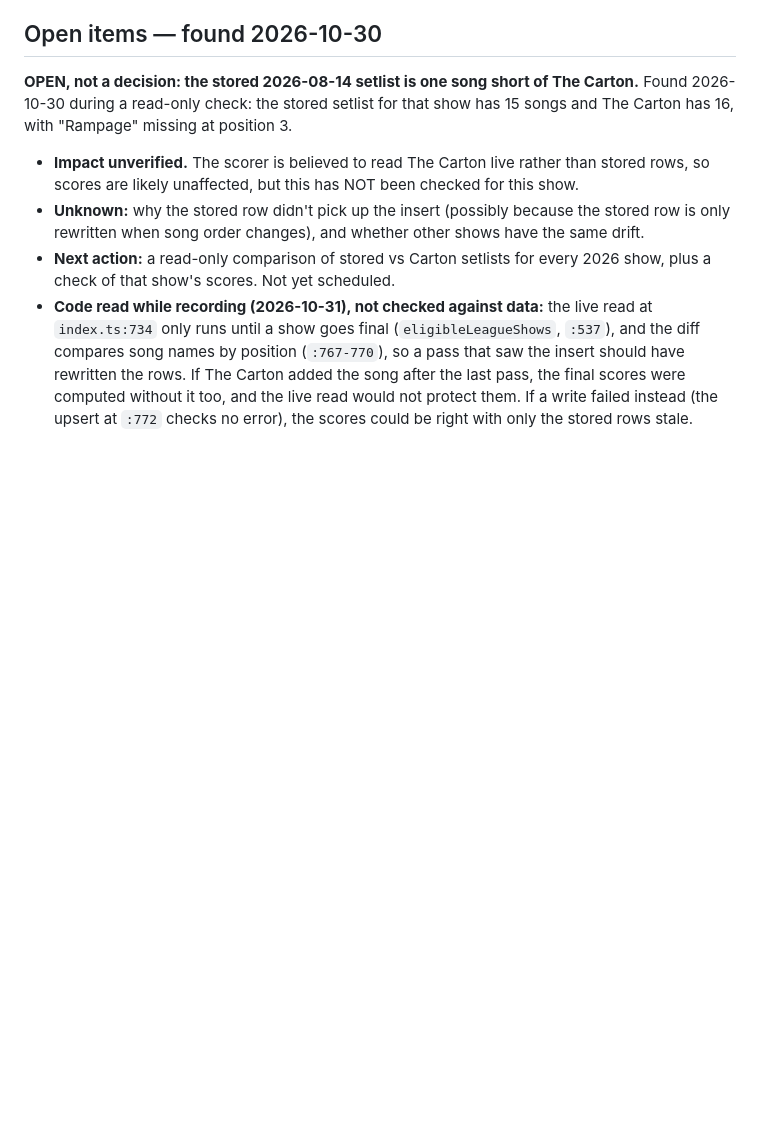
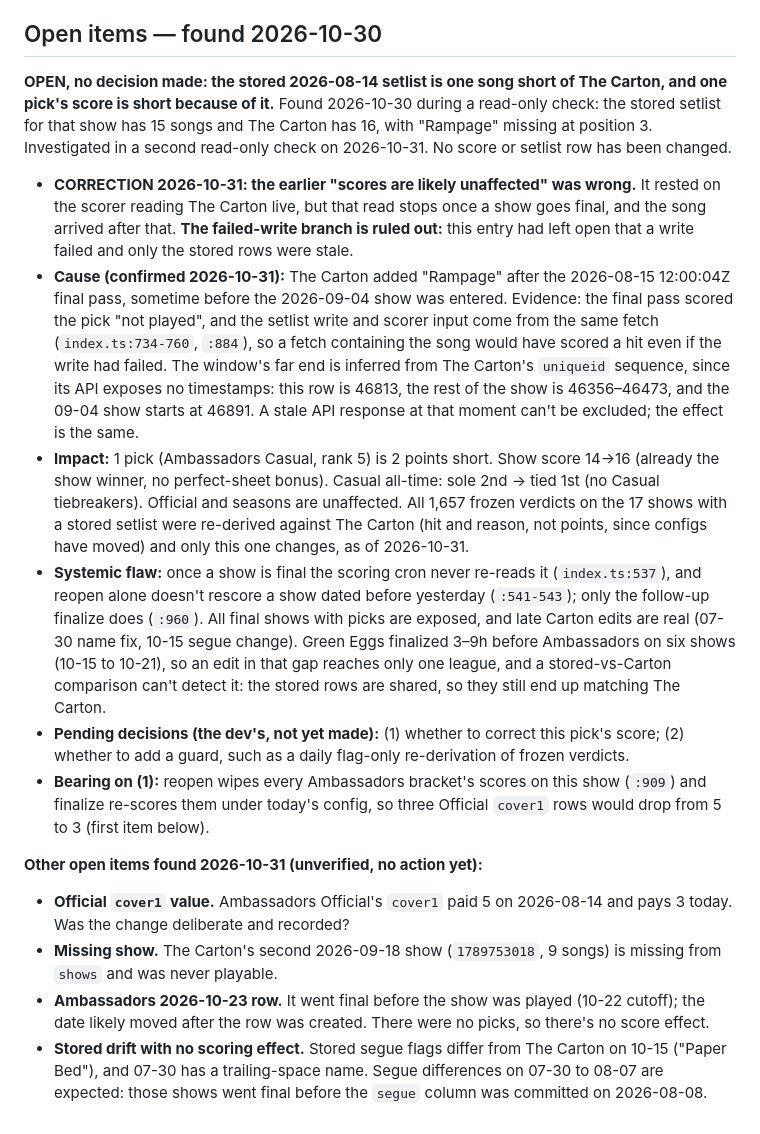
Before and after one commit to wooklord/fantasytour, a Markdown page: docs/decisions/scoring-rules.md, the part around the change. Drawn GitHub-style; blank space fills up the shorter version.

Commit message:
docs: 2026-08-14 setlist item, findings of the 2026-10-31 read-only check; CORRECTION: "scores are likely unaffected" was wrong and the failed-write branch is ruled out. The Carton added the song after the final pass, one pick is 2 points short; entry stays OPEN, the score correction and any guard are the dev's decisions. Four smaller unverified items added
Co-Authored-By: Claude Opus 5.5 <noreply@anthropic.com>

```diff
--- a/docs/decisions/scoring-rules.md
+++ b/docs/decisions/scoring-rules.md
@@ -372,23 +372,55 @@ wasted-ping and lost-history bug, not a scoring bug.
 
 ## Open items — found 2026-10-30
 
-**OPEN, not a decision: the stored 2026-08-14 setlist is one song short of The
-Carton.** Found 2026-10-30 during a read-only check: the stored setlist for
-that show has 15 songs and The Carton has 16, with "Rampage" missing at
-position 3.
-- **Impact unverified.** The scorer is believed to read The Carton live rather
-  than stored rows, so scores are likely unaffected, but this has NOT been
-  checked for this show.
-- **Unknown:** why the stored row didn't pick up the insert (possibly because
-  the stored row is only rewritten when song order changes), and whether other
-  shows have the same drift.
-- **Next action:** a read-only comparison of stored vs Carton setlists for
-  every 2026 show, plus a check of that show's scores. Not yet scheduled.
-- **Code read while recording (2026-10-31), not checked against data:** the
-  live read at `index.ts:734` only runs until a show goes final
-  (`eligibleLeagueShows`, `:537`), and the diff compares song names by position
-  (`:767-770`), so a pass that saw the insert should have rewritten the rows.
-  If The Carton added the song after the last pass, the final scores were
-  computed without it too, and the live read would not protect them. If a
-  write failed instead (the upsert at `:772` checks no error), the scores could
-  be right with only the stored rows stale.
+**OPEN, no decision made: the stored 2026-08-14 setlist is one song short of
+The Carton, and one pick's score is short because of it.** Found 2026-10-30
+during a read-only check: the stored setlist for that show has 15 songs and The
+Carton has 16, with "Rampage" missing at position 3. Investigated in a second
+read-only check on 2026-10-31. No score or setlist row has been changed.
+- **CORRECTION 2026-10-31: the earlier "scores are likely unaffected" was
+  wrong.** It rested on the scorer reading The Carton live, but that read stops
+  once a show goes final, and the song arrived after that. **The failed-write
+  branch is ruled out:** this entry had left open that a write failed and only
+  the stored rows were stale.
+- **Cause (confirmed 2026-10-31):** The Carton added "Rampage" after the
+  2026-08-15 12:00:04Z final pass, sometime before the 2026-09-04 show was
+  entered. Evidence: the final pass scored the pick "not played", and the
+  setlist write and scorer input come from the same fetch (`index.ts:734-760`,
+  `:884`), so a fetch containing the song would have scored a hit even if the
+  write had failed. The window's far end is inferred from The Carton's
+  `uniqueid` sequence, since its API exposes no timestamps: this row is 46813,
+  the rest of the show is 46356–46473, and the 09-04 show starts at 46891. A
+  stale API response at that moment can't be excluded; the effect is the same.
+- **Impact:** 1 pick (Ambassadors Casual, rank 5) is 2 points short. Show score
+  14→16 (already the show winner, no perfect-sheet bonus). Casual all-time:
+  sole 2nd → tied 1st (no Casual tiebreakers). Official and seasons are
+  unaffected. All 1,657 frozen verdicts on the 17 shows with a stored setlist
+  were re-derived against The Carton (hit and reason, not points, since configs
+  have moved) and only this one changes, as of 2026-10-31.
+- **Systemic flaw:** once a show is final the scoring cron never re-reads it
+  (`index.ts:537`), and reopen alone doesn't rescore a show dated before
+  yesterday (`:541-543`); only the follow-up finalize does (`:960`). All final
+  shows with picks are exposed, and late Carton edits are real (07-30 name fix,
+  10-15 segue change). Green Eggs finalized 3–9h before Ambassadors on six shows
+  (10-15 to 10-21), so an edit in that gap reaches only one league, and a
+  stored-vs-Carton comparison can't detect it: the stored rows are shared, so
+  they still end up matching The Carton.
+- **Pending decisions (the dev's, not yet made):** (1) whether to correct this
+  pick's score; (2) whether to add a guard, such as a daily flag-only
+  re-derivation of frozen verdicts.
+- **Bearing on (1):** reopen wipes every Ambassadors bracket's scores on this
+  show (`:909`) and finalize re-scores them under today's config, so three
+  Official `cover1` rows would drop from 5 to 3 (first item below).
+
+**Other open items found 2026-10-31 (unverified, no action yet):**
+- **Official `cover1` value.** Ambassadors Official's `cover1` paid 5 on
+  2026-08-14 and pays 3 today. Was the change deliberate and recorded?
+- **Missing show.** The Carton's second 2026-09-18 show (`1789753018`, 9 songs)
+  is missing from `shows` and was never playable.
+- **Ambassadors 2026-10-23 row.** It went final before the show was played
+  (10-22 cutoff); the date likely moved after the row was created. There were
+  no picks, so there's no score effect.
+- **Stored drift with no scoring effect.** Stored segue flags differ from The
+  Carton on 10-15 ("Paper Bed"), and 07-30 has a trailing-space name. Segue
+  differences on 07-30 to 08-07 are expected: those shows went final before the
+  `segue` column was committed on 2026-08-08.
```
Also changed, not shown: docs/decisions/deferred.md (+7 -3 lines).
